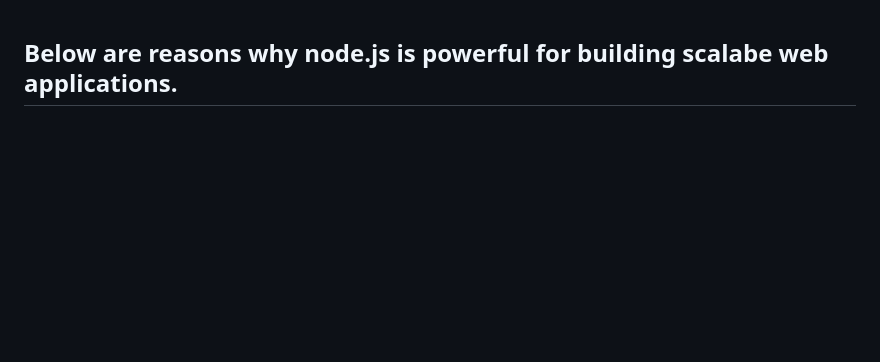
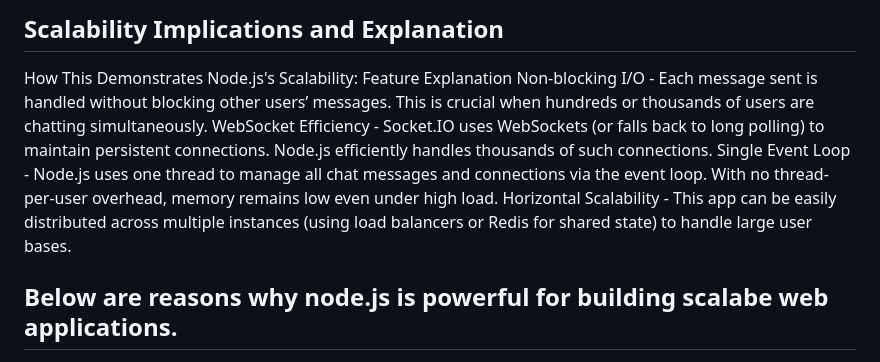
Before and after one commit to Kosisochukwu-code/nodeJs, a Markdown page: README.md, the part around the change. Drawn GitHub-style; blank space fills up the shorter version.

```diff
--- a/README.md
+++ b/README.md
@@ -1,3 +1,14 @@
+## Scalability Implications and Explanation
+
+How This Demonstrates Node.js's Scalability:
+Feature	Explanation
+Non-blocking I/O - Each message sent is handled without blocking other users’ messages. This is crucial when hundreds or thousands of users are chatting simultaneously.
+WebSocket Efficiency - Socket.IO uses WebSockets (or falls back to long polling) to maintain persistent connections. Node.js efficiently handles thousands of such connections.
+Single Event Loop -	Node.js uses one thread to manage all chat messages and connections via the event loop. With no thread-per-user overhead, memory remains low even under high load.
+Horizontal Scalability - This app can be easily distributed across multiple instances (using load balancers or Redis for shared state) to handle large user bases.
+
+
+
 ## Below are reasons why node.js is powerful for building scalabe web applications.
 
 1. Non-blocking, Asynchronous I/O
```
